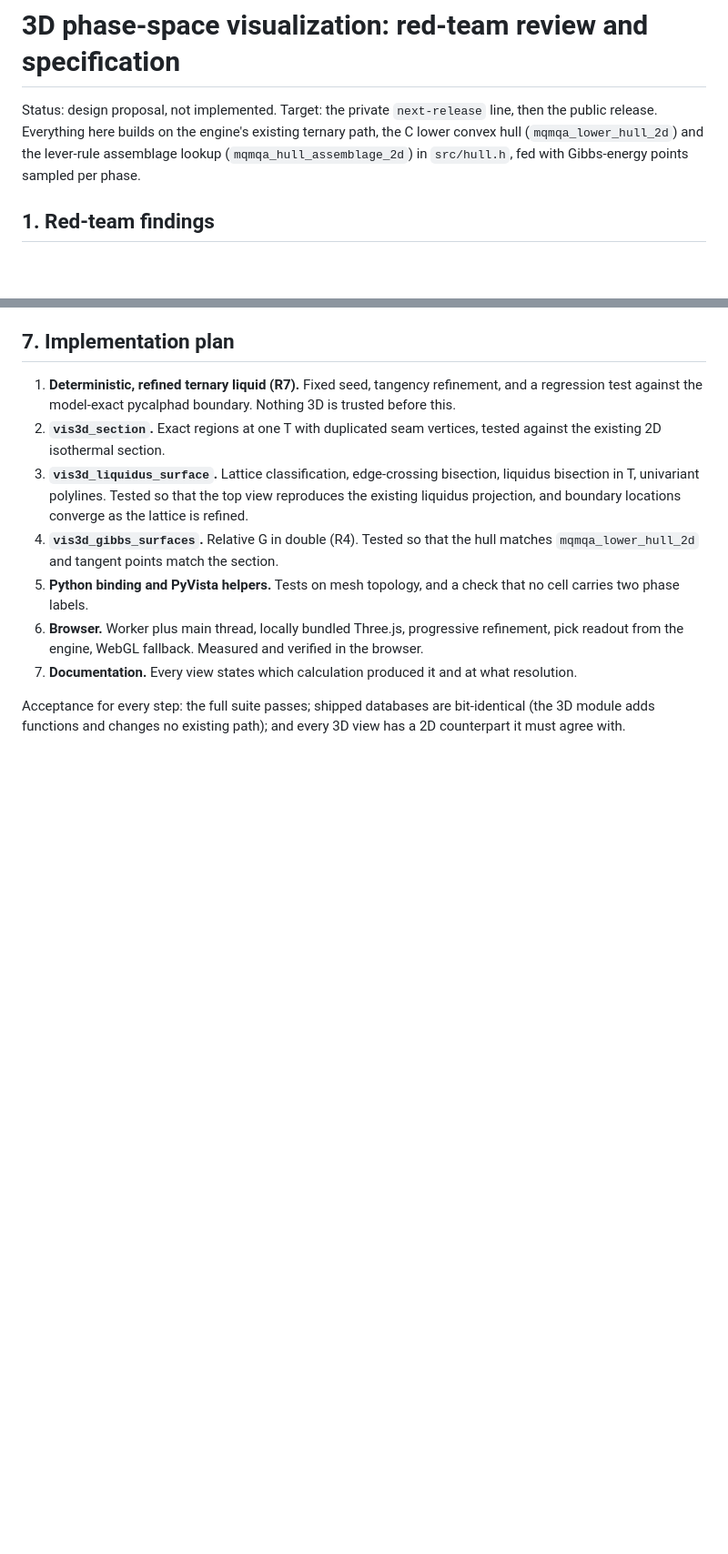
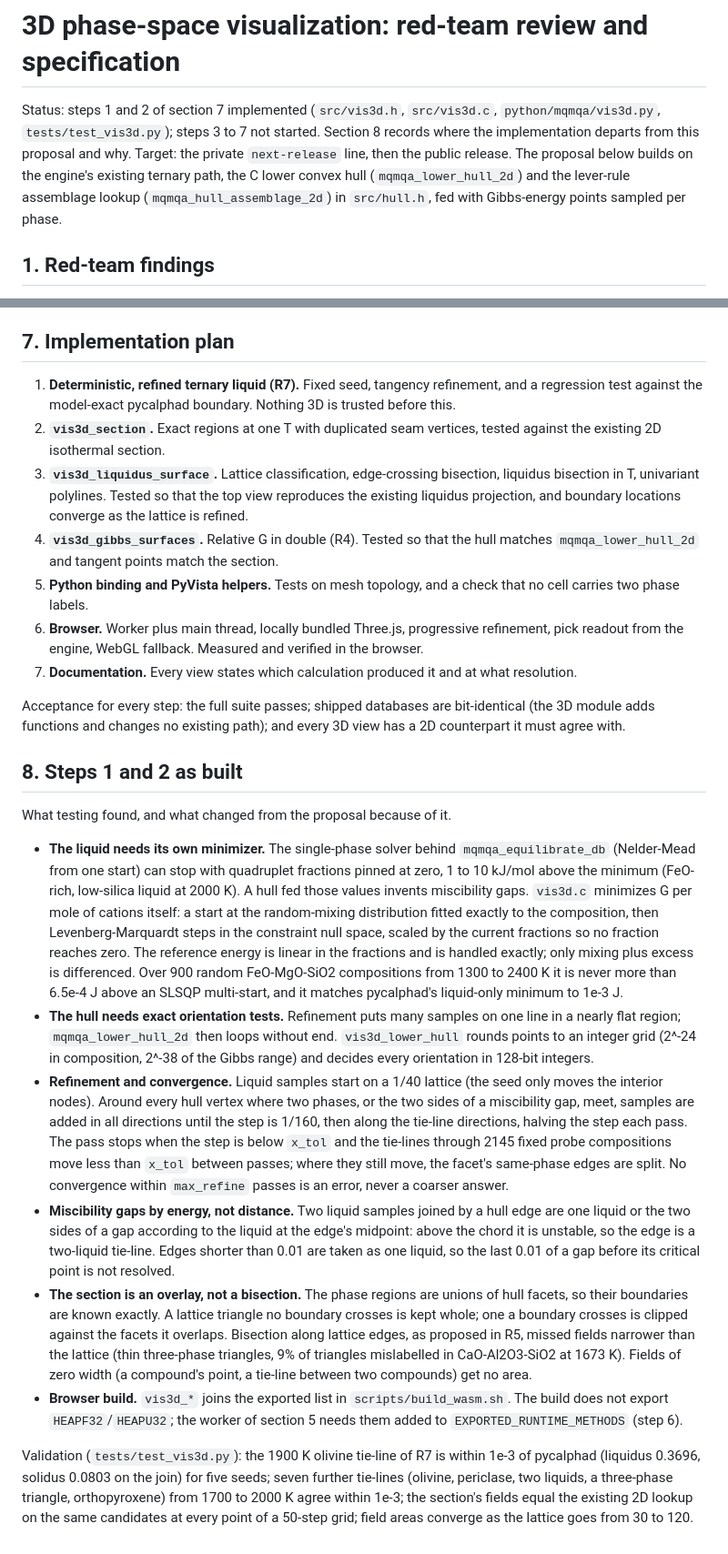
Before and after one commit to odinzen/hephaestus-mqmqa-public, a Markdown page: docs/VISUALIZATION_3D.md, 2 parts joined by grey strips. Shown at 91% size. Rendered like a GitHub page; blank space fills up the shorter version.

Commit message:
Record how steps 1 and 2 of the 3D plan were built
Co-Authored-By: Claude Opus 5.5 <noreply@anthropic.com>

```diff
--- a/docs/VISUALIZATION_3D.md
+++ b/docs/VISUALIZATION_3D.md
@@ -1,9 +1,11 @@
 # 3D phase-space visualization: red-team review and specification
 
-Status: design proposal, not implemented. Target: the private `next-release` line, then the public
-release. Everything here builds on the engine's existing ternary path, the C lower convex hull
-(`mqmqa_lower_hull_2d`) and the lever-rule assemblage lookup (`mqmqa_hull_assemblage_2d`) in
-`src/hull.h`, fed with Gibbs-energy points sampled per phase.
+Status: steps 1 and 2 of section 7 implemented (`src/vis3d.h`, `src/vis3d.c`,
+`python/mqmqa/vis3d.py`, `tests/test_vis3d.py`); steps 3 to 7 not started. Section 8 records
+where the implementation departs from this proposal and why. Target: the private `next-release`
+line, then the public release. The proposal below builds on the engine's existing ternary path,
+the C lower convex hull (`mqmqa_lower_hull_2d`) and the lever-rule assemblage lookup
+(`mqmqa_hull_assemblage_2d`) in `src/hull.h`, fed with Gibbs-energy points sampled per phase.
 
 ## 1. Red-team findings
 
@@ -451,3 +453,47 @@ The cffi binding copies each arena array into numpy (`np.frombuffer(...).copy()`
 Acceptance for every step: the full suite passes; shipped databases are bit-identical (the 3D module
 adds functions and changes no existing path); and every 3D view has a 2D counterpart it must agree
 with.
+
+## 8. Steps 1 and 2 as built
+
+What testing found, and what changed from the proposal because of it.
+
+- **The liquid needs its own minimizer.** The single-phase solver behind
+  `mqmqa_equilibrate_db` (Nelder-Mead from one start) can stop with quadruplet fractions pinned at
+  zero, 1 to 10 kJ/mol above the minimum (FeO-rich, low-silica liquid at 2000 K). A hull fed those
+  values invents miscibility gaps. `vis3d.c` minimizes G per mole of cations itself: a start at the
+  random-mixing distribution fitted exactly to the composition, then Levenberg-Marquardt steps in
+  the constraint null space, scaled by the current fractions so no fraction reaches zero. The
+  reference energy is linear in the fractions and is handled exactly; only mixing plus excess is
+  differenced. Over 900 random FeO-MgO-SiO2 compositions from 1300 to 2400 K it is never more than
+  6.5e-4 J above an SLSQP multi-start, and it matches pycalphad's liquid-only minimum to 1e-3 J.
+- **The hull needs exact orientation tests.** Refinement puts many samples on one line in a nearly
+  flat region; `mqmqa_lower_hull_2d` then loops without end. `vis3d_lower_hull` rounds points to an
+  integer grid (2^-24 in composition, 2^-38 of the Gibbs range) and decides every orientation in
+  128-bit integers.
+- **Refinement and convergence.** Liquid samples start on a 1/40 lattice (the seed only moves the
+  interior nodes). Around every hull vertex where two phases, or the two sides of a miscibility
+  gap, meet, samples are added in all directions until the step is 1/160, then along the tie-line
+  directions, halving the step each pass. The pass stops when the step is below `x_tol` and the
+  tie-lines through 2145 fixed probe compositions move less than `x_tol` between passes; where
+  they still move, the facet's same-phase edges are split. No convergence within `max_refine`
+  passes is an error, never a coarser answer.
+- **Miscibility gaps by energy, not distance.** Two liquid samples joined by a hull edge are one
+  liquid or the two sides of a gap according to the liquid at the edge's midpoint: above the chord
+  it is unstable, so the edge is a two-liquid tie-line. Edges shorter than 0.01 are taken as one
+  liquid, so the last 0.01 of a gap before its critical point is not resolved.
+- **The section is an overlay, not a bisection.** The phase regions are unions of hull facets, so
+  their boundaries are known exactly. A lattice triangle no boundary crosses is kept whole; one a
+  boundary crosses is clipped against the facets it overlaps. Bisection along lattice edges, as
+  proposed in R5, missed fields narrower than the lattice (thin three-phase triangles, 9% of
+  triangles mislabelled in CaO-Al2O3-SiO2 at 1673 K). Fields of zero width (a compound's point, a
+  tie-line between two compounds) get no area.
+- **Browser build.** `vis3d_*` joins the exported list in `scripts/build_wasm.sh`. The build does not
+  export `HEAPF32`/`HEAPU32`; the worker of section 5 needs them added to
+  `EXPORTED_RUNTIME_METHODS` (step 6).
+
+Validation (`tests/test_vis3d.py`): the 1900 K olivine tie-line of R7 is within 1e-3 of
+pycalphad (liquidus 0.3696, solidus 0.0803 on the join) for five seeds; seven further tie-lines
+(olivine, periclase, two liquids, a three-phase triangle, orthopyroxene) from 1700 to 2000 K agree
+within 1e-3; the section's fields equal the existing 2D lookup on the same candidates at every
+point of a 50-step grid; field areas converge as the lattice goes from 30 to 120.
```
